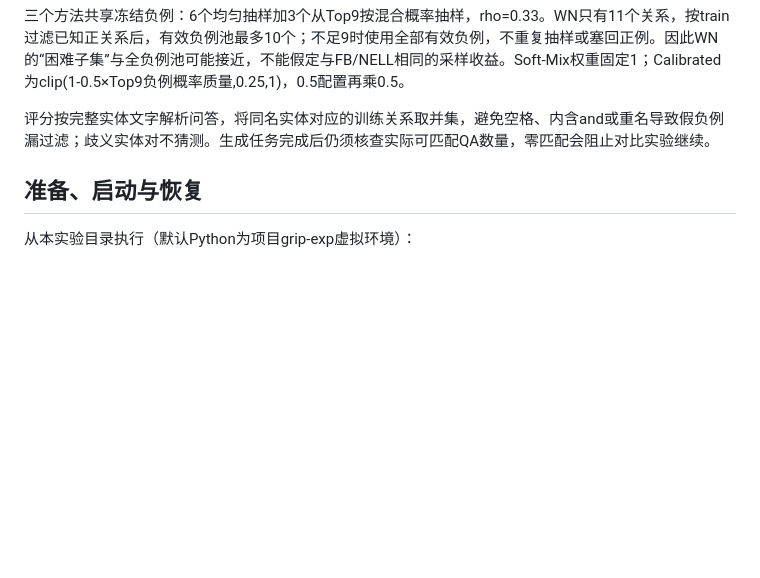
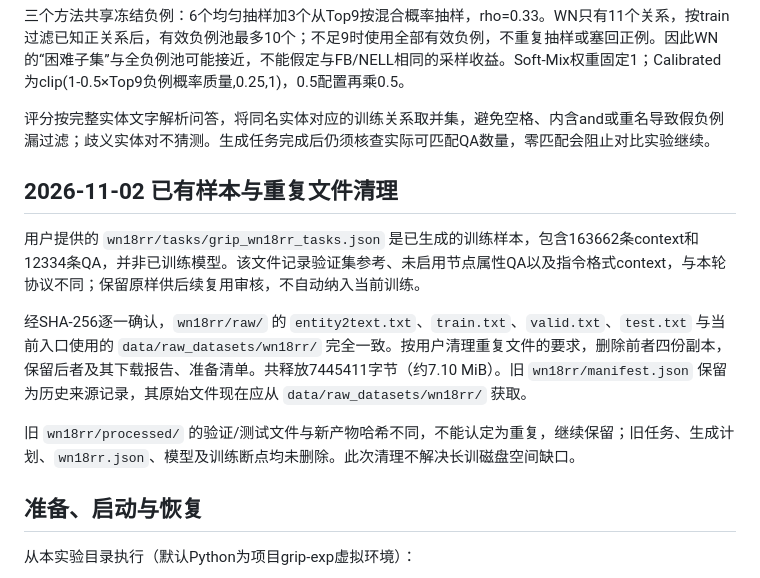
Before and after one commit to Bruan01/GRIP-CU, a Markdown page: 08_experiments/Hard_Negative_Contrastive_GRIP/WN18RR_第三数据集实验.md, the part around the change. Rendered like a GitHub page; blank space fills up the shorter version.

Commit message:
docs: record WN duplicate cleanup and existing task provenance

```diff
--- a/08_experiments/Hard_Negative_Contrastive_GRIP/WN18RR_第三数据集实验.md
+++ b/08_experiments/Hard_Negative_Contrastive_GRIP/WN18RR_第三数据集实验.md
@@ -24,6 +24,14 @@ Qwen2.5-7B-Instruct，MLP-LoRA r24/alpha48，down/up/gate projection；S1最多1
 
 评分按完整实体文字解析问答，将同名实体对应的训练关系取并集，避免空格、内含and或重名导致假负例漏过滤；歧义实体对不猜测。生成任务完成后仍须核查实际可匹配QA数量，零匹配会阻止对比实验继续。
 
+## 2026-11-02 已有样本与重复文件清理
+
+用户提供的 `wn18rr/tasks/grip_wn18rr_tasks.json` 是已生成的训练样本，包含163662条context和12334条QA，并非已训练模型。该文件记录验证集参考、未启用节点属性QA以及指令格式context，与本轮协议不同；保留原样供后续复用审核，不自动纳入当前训练。
+
+经SHA-256逐一确认，`wn18rr/raw/` 的 `entity2text.txt`、`train.txt`、`valid.txt`、`test.txt` 与当前入口使用的 `data/raw_datasets/wn18rr/` 完全一致。按用户清理重复文件的要求，删除前者四份副本，保留后者及其下载报告、准备清单。共释放7445411字节（约7.10 MiB）。旧 `wn18rr/manifest.json` 保留为历史来源记录，其原始文件现在应从 `data/raw_datasets/wn18rr/` 获取。
+
+旧 `wn18rr/processed/` 的验证/测试文件与新产物哈希不同，不能认定为重复，继续保留；旧任务、生成计划、`wn18rr.json`、模型及训练断点均未删除。此次清理不解决长训磁盘空间缺口。
+
 ## 准备、启动与恢复
 
 从本实验目录执行（默认Python为项目grip-exp虚拟环境）：
```
